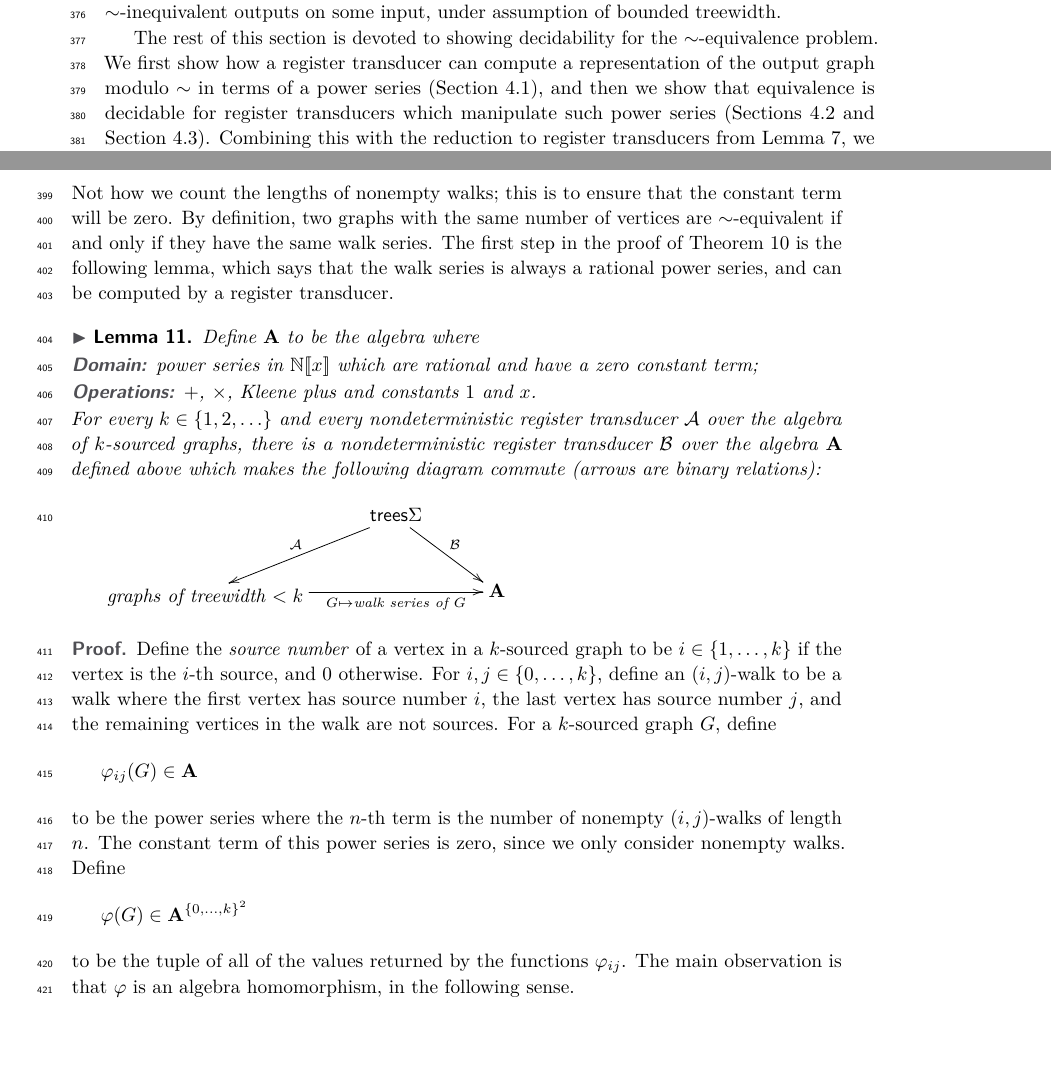
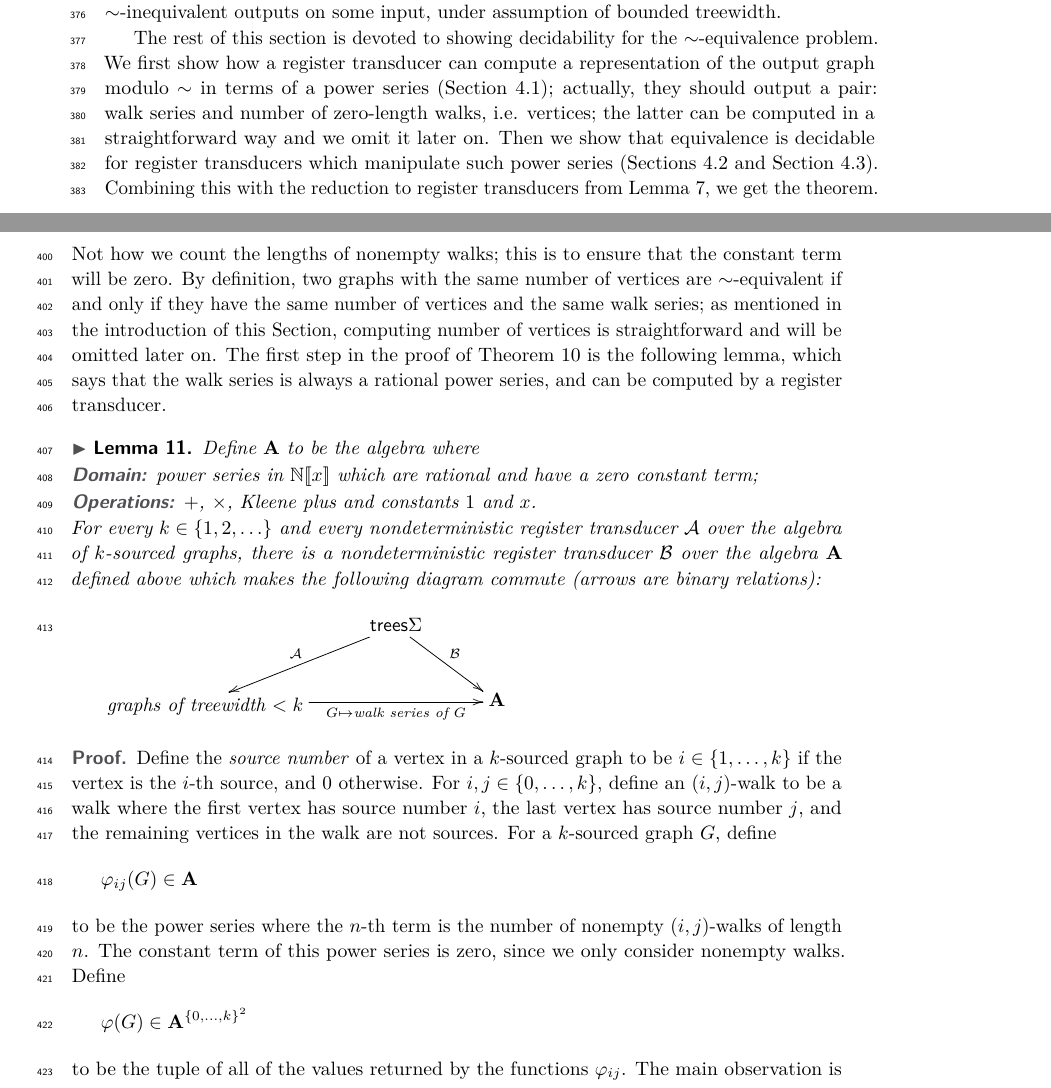
Before and after one commit to jschmudemimuw/publikacja-Mikolaj-Janusz-Wielomiany_Grafowe, a LaTeX paper (mfcs/main.tex, which reads mfcs/grohe-equivalence.tex): two parts of pages 10 and 11 of 19, joined at a grey line, cut so that both start at the same text, the shorter picture padded with empty space. Compiled offline with pdfLaTeX.

Commit message:
number of vertices

```diff
--- a/mfcs/grohe-equivalence.tex
+++ b/mfcs/grohe-equivalence.tex
@@ -43,7 +43,7 @@ In the following theorem, we show that equivalence for graph-to-graph \mso trans
 
 For the same reasons as in Fact~\ref{fact:equi-decidable}, the above problem is equi-decidable with the $\sim$-functionality problem, where one asks if a nondeterministic transduction can produce two $\sim$-inequivalent outputs on some input, under assumption of bounded treewidth.
 
-The rest of this section is devoted to showing decidability for the  $\sim$-equivalence problem. We first show how a register transducer can compute a representation of the output graph modulo $\sim$ in terms of a power series (Section~\ref{sec:power-series}), and then we show that equivalence is decidable for register transducers which manipulate such power series (Sections~\ref{sec:pol-transducers-any-ring} and Section~\ref{sec:decide-power-series}). Combining this with the reduction to register transducers from Lemma~\ref{lem:transduction-to-registers}, we get the theorem.
+The rest of this section is devoted to showing decidability for the  $\sim$-equivalence problem. We first show how a register transducer can compute a representation of the output graph modulo $\sim$ in terms of a power series (Section~\ref{sec:power-series}); actually, they should output a pair: walk series and number of zero-length walks, i.e. vertices; the latter can be computed in a straightforward way and we omit it later on. Then we show that equivalence is decidable for register transducers which manipulate such power series (Sections~\ref{sec:pol-transducers-any-ring} and Section~\ref{sec:decide-power-series}). Combining this with the reduction to register transducers from Lemma~\ref{lem:transduction-to-registers}, we get the theorem.
 
 \subsection{Computing the power series for walks in a graph}
 \label{sec:power-series}
@@ -63,7 +63,7 @@ For a graph $G$, define its \emph{walk series} to be the power series
   a_1 x^1 + a_2x^2 + \cdots \qquad \text{where $a_i$ is the number of walks in $G$ of length $i \ge 1$.}
 \end{align*}
 Not how we count the lengths of nonempty walks; this is to ensure that the constant term will be zero.
-By definition, two graphs with the same number of vertices are $\sim$-equivalent if and only if they have the same walk series.
+By definition, two graphs with the same number of vertices are $\sim$-equivalent if and only if they have the same number of vertices and the same walk series; as mentioned in the introduction of this Section, computing number of vertices is straightforward and will be omitted later on.
 The first step in the proof of Theorem~\ref{thm:path-equivalence} is the following lemma, which says that the walk series is always a  rational power series, and can be computed by a register transducer.
 \begin{lemma}\label{lem:compute-power-series}
     Define  $\aalg$ to be the  algebra where
```
Also changed, not shown: mfcs/pol-aut-equivalence-any-ring.tex (+3 -2 lines), mfcs/register-transducers.tex (+0 -1 lines), mfcs/treewidth.tex (+1 -1 lines).
